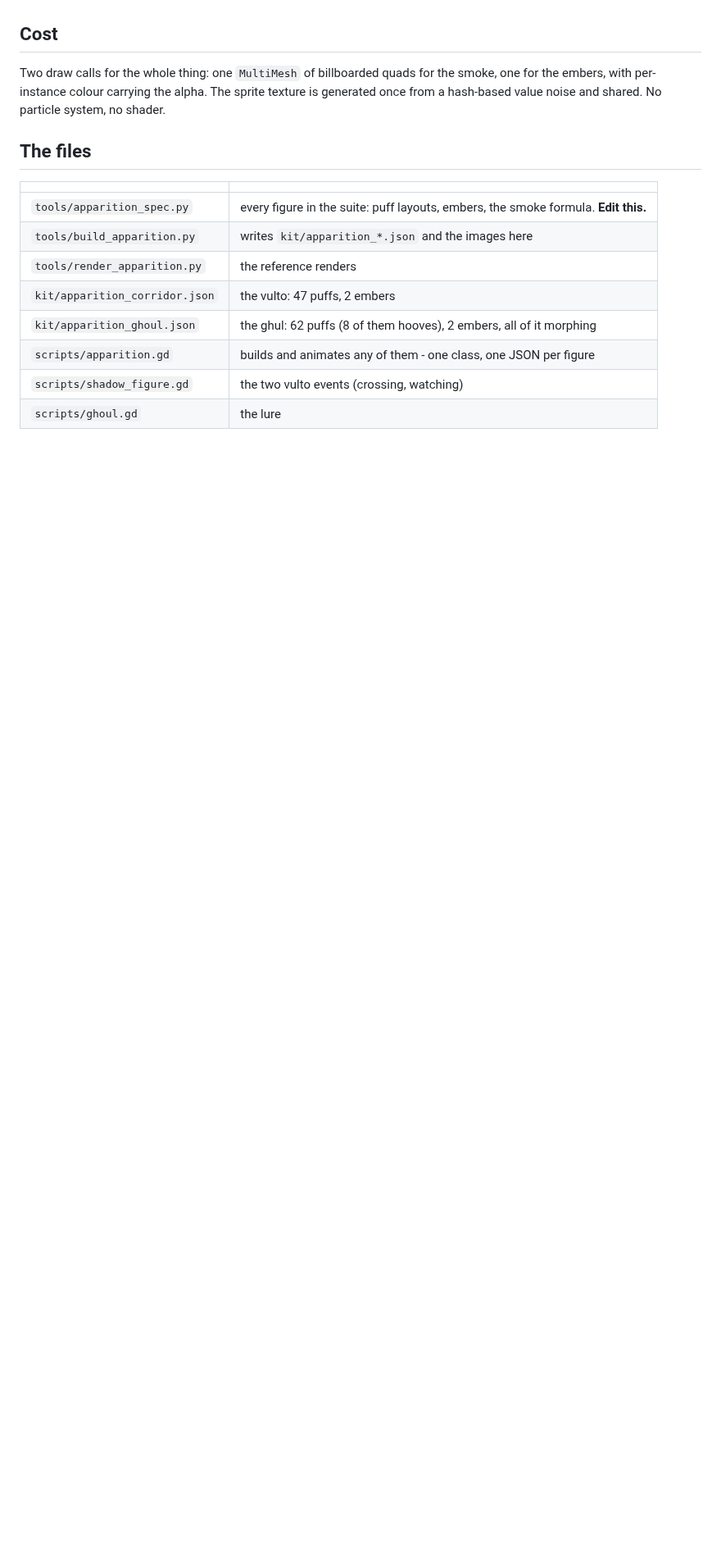
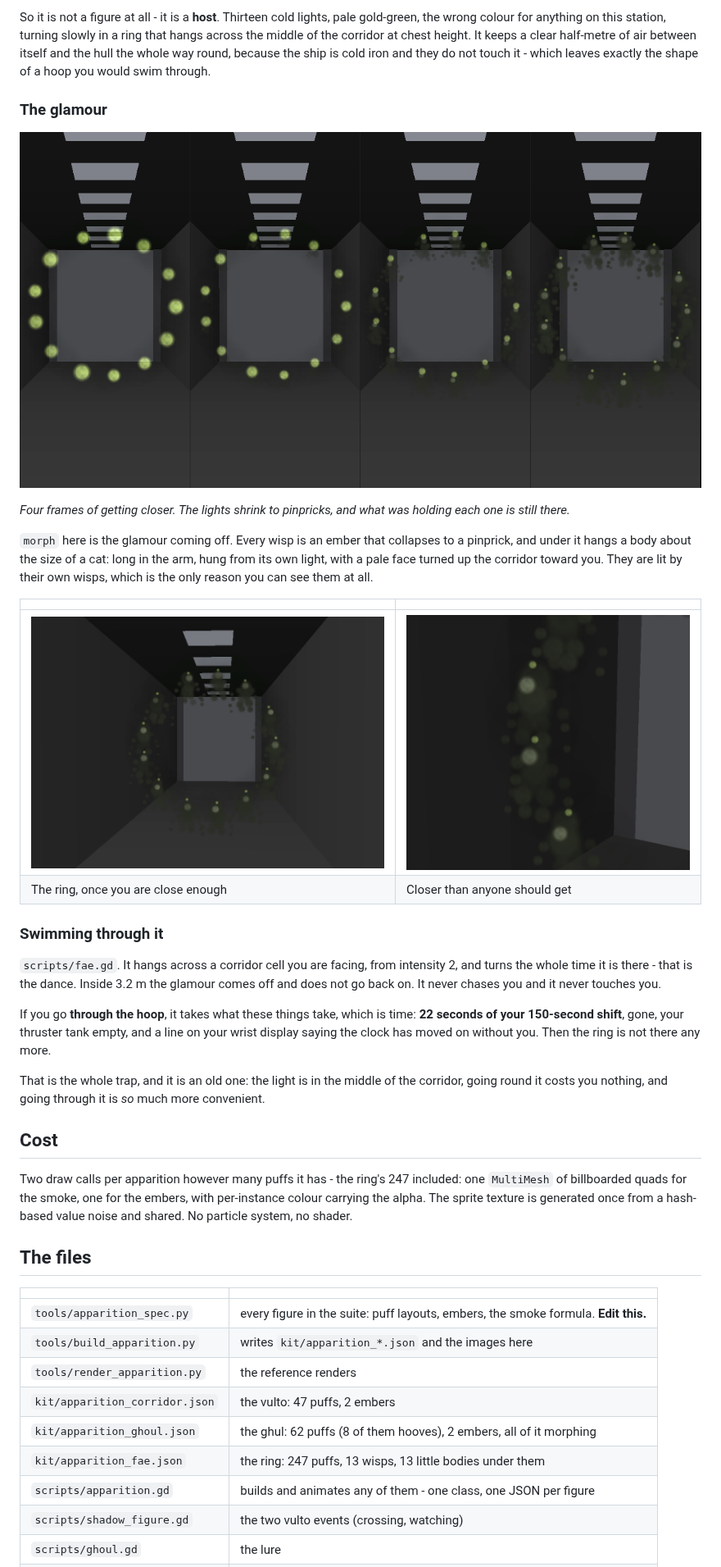
Before and after one commit to Mark1wan/derelict-orbit, a Markdown page: docs/APPARITIONS.md, the part around one of its changes. Shown at 82% size. Drawn GitHub-style; pictures changed too: docs/fae_close.png (added), docs/fae_glamour.png (added), docs/fae_true.png (added); blank space fills up the shorter version.

```diff
--- a/docs/APPARITIONS.md
+++ b/docs/APPARITIONS.md
@@ -109,7 +124,45 @@ It never touches you. The day is not when this station kills you.
+So it is not a figure at all - it is a **host**. Thirteen cold lights, pale gold-green, the wrong
+colour for anything on this station, turning slowly in a ring that hangs across the middle of the
+corridor at chest height. It keeps a clear half-metre of air between itself and the hull the whole
+way round, because the ship is cold iron and they do not touch it - which leaves exactly the
+shape of a hoop you would swim through.
+
+### The glamour
+
+![the glamour coming off](fae_glamour.png)
+
+*Four frames of getting closer. The lights shrink to pinpricks, and what was holding each one is
+still there.*
+
+`morph` here is the glamour coming off. Every wisp is an ember that collapses to a pinprick, and
+under it hangs a body about the size of a cat: long in the arm, hung from its own light, with a
+pale face turned up the corridor toward you. They are lit by their own wisps, which is the only
+reason you can see them at all.
+
+| | |
+|---|---|
+| ![true](fae_true.png) | ![close](fae_close.png) |
+| The ring, once you are close enough | Closer than anyone should get |
+
+### Swimming through it
+
+`scripts/fae.gd`. It hangs across a corridor cell you are facing, from intensity 2, and turns the
+whole time it is there - that is the dance. Inside 3.2 m the glamour comes off and does not go
+back on. It never chases you and it never touches you.
+
+If you go **through the hoop**, it takes what these things take, which is time: **22 seconds of
+your 150-second shift**, gone, your thruster tank empty, and a line on your wrist display saying
+the clock has moved on without you. Then the ring is not there any more.
+
+That is the whole trap, and it is an old one: the light is in the middle of the corridor, going
+round it costs you nothing, and going through it is *so* much more convenient.
+
+
 ## Cost
 
-Two draw calls for the whole thing: one `MultiMesh` of billboarded quads for the smoke, one for
-the embers, with per-instance colour carrying the alpha. The sprite texture is generated once from
+Two draw calls per apparition however many puffs it has - the ring's 247 included: one `MultiMesh`
+of billboarded quads for the smoke, one for the embers, with per-instance colour carrying the
+alpha. The sprite texture is generated once from
 a hash-based value noise and shared. No particle system, no shader.
 
 ## The files
@@ -121,6 +174,7 @@ a hash-based value noise and shared. No particle system, no shader.
 | `tools/render_apparition.py` | the reference renders |
 | `kit/apparition_corridor.json` | the vulto: 47 puffs, 2 embers |
 | `kit/apparition_ghoul.json` | the ghul: 62 puffs (8 of them hooves), 2 embers, all of it morphing |
+| `kit/apparition_fae.json` | the ring: 247 puffs, 13 wisps, 13 little bodies under them |
 | `scripts/apparition.gd` | builds and animates any of them - one class, one JSON per figure |
 | `scripts/shadow_figure.gd` | the two vulto events (crossing, watching) |
 | `scripts/ghoul.gd` | the lure |
```
Also changed, not shown: other parts of docs/APPARITIONS.md (+18 -0 lines), README.md (+2 -0 lines), docs/fae_ring.png (added), 7 other files.
